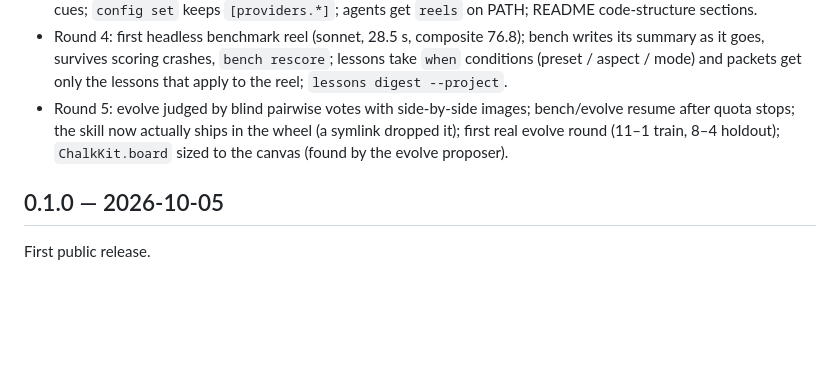
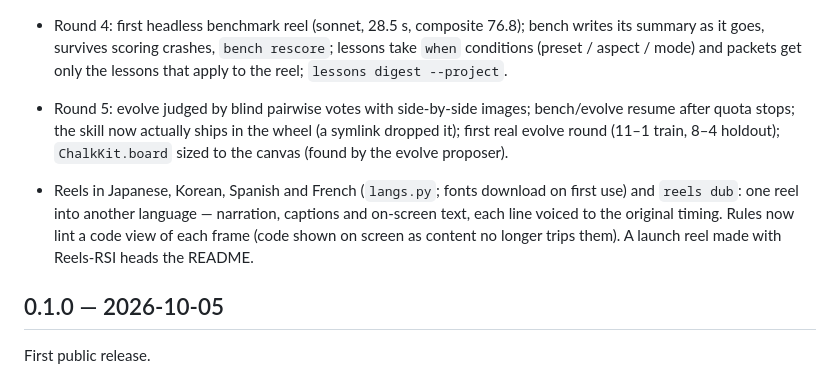
Before and after one commit to agentic-loops-x/Reels-RSI, a Markdown page: CHANGELOG.md, the part around the change. Drawn GitHub-style; blank space fills up the shorter version.

```diff
--- a/CHANGELOG.md
+++ b/CHANGELOG.md
@@ -24,6 +24,11 @@
   quota stops; the skill now actually ships in the wheel (a symlink dropped it); first real evolve round
   (11–1 train, 8–4 holdout); `ChalkKit.board` sized to the canvas (found by the evolve proposer).
 
+- Reels in Japanese, Korean, Spanish and French (`langs.py`; fonts download on first use) and
+  `reels dub`: one reel into another language — narration, captions and on-screen text, each line voiced
+  to the original timing. Rules now lint a code view of each frame (code shown on screen as content no
+  longer trips them). A launch reel made with Reels-RSI heads the README.
+
 ## 0.1.0 — 2026-10-05
 
 First public release.
```
Also changed, not shown: README.md (+16 -6 lines), README.zh-CN.md (+11 -3 lines), docs/assets/dub-languages.jpg (added), docs/assets/ex-history.jpg (added), docs/assets/ex-science.jpg (added), docs/assets/ex-solve.jpg (added), docs/assets/gallery.jpg (added), 5 other files.
